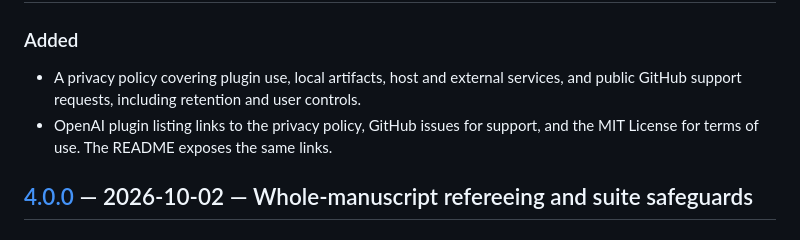
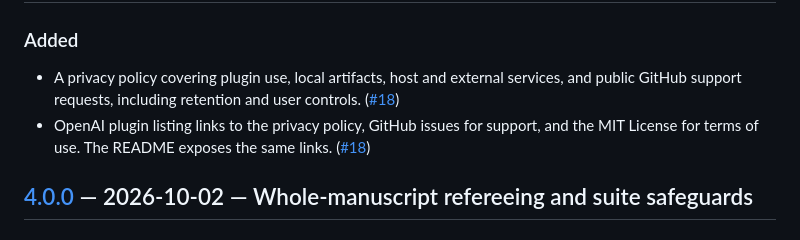
Before and after one commit to nidrissi/mathbox, a Markdown page: docs/CHANGELOG.md, the part around one of its changes. Rendered like a GitHub page.

Commit message:
Link 4.0.1 changelog entries to PR #18

```diff
--- a/docs/CHANGELOG.md
+++ b/docs/CHANGELOG.md
@@ -15,9 +15,10 @@ manifests have their own schema versions, independent of the plugin version.
 
 - A privacy policy covering plugin use, local artifacts, host and external
   services, and public GitHub support requests, including retention and user
-  controls.
+  controls. ([#18])
 - OpenAI plugin listing links to the privacy policy, GitHub issues for support,
   and the MIT License for terms of use. The README exposes the same links.
+  ([#18])
 
 ## [4.0.0] — 2026-10-02 — Whole-manuscript refereeing and suite safeguards
 
```
Also changed, not shown: other parts of docs/CHANGELOG.md (+1 -0 lines).
